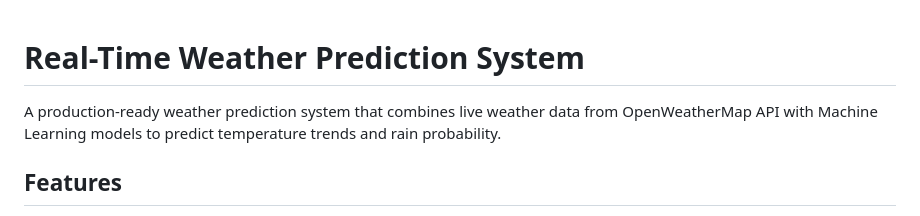
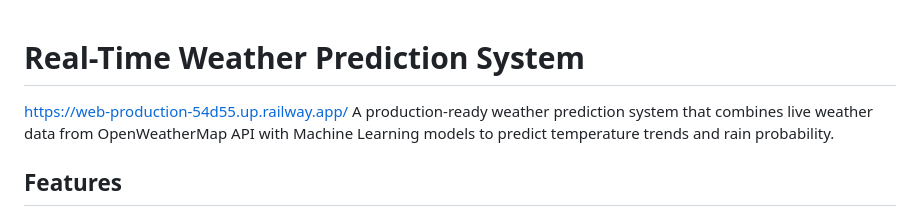
Before and after one commit to sakshirakate11/weather-prediction, a Markdown page: README.md, the part around the change. Drawn GitHub-style.

Commit message:
Deployed link

```diff
--- a/README.md
+++ b/README.md
@@ -1,5 +1,5 @@
 # Real-Time Weather Prediction System
-
+https://web-production-54d55.up.railway.app/
 A production-ready weather prediction system that combines live weather data from OpenWeatherMap API with Machine Learning models to predict temperature trends and rain probability.
 
 ## Features
```
